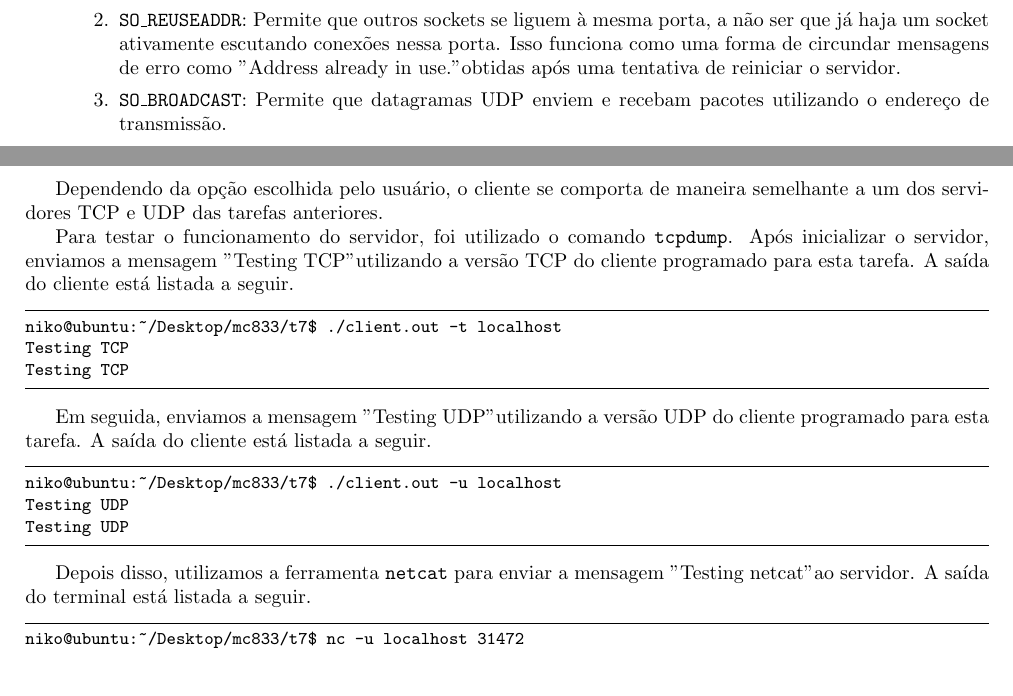
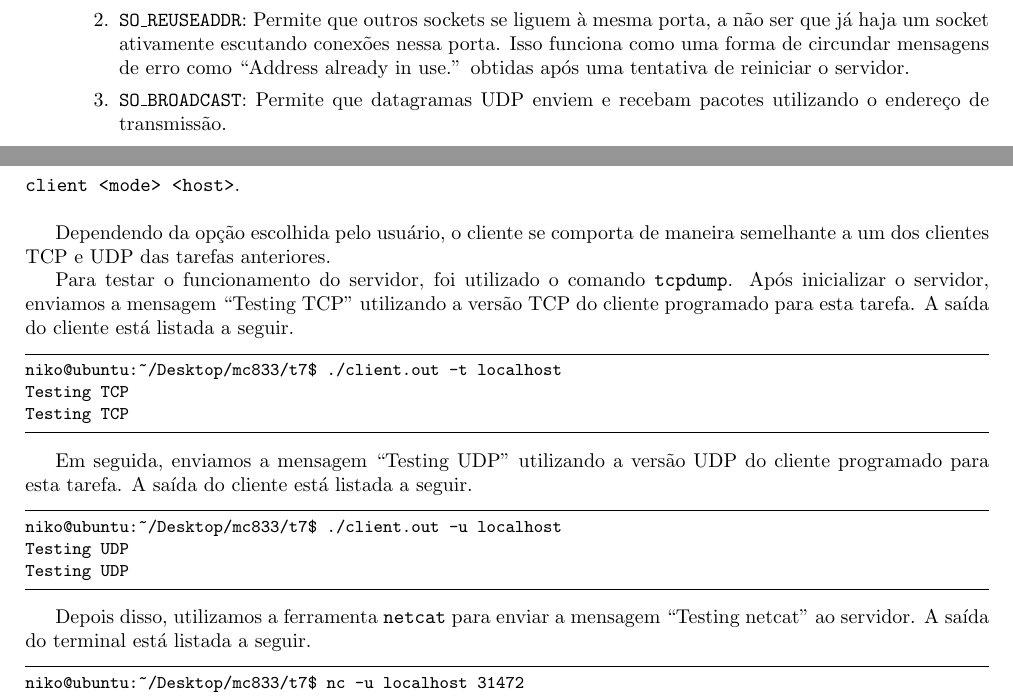
Before and after one commit to slackhideo/mc833, a LaTeX document (t7/tarefa7-ra093125-ra093175.tex): two parts of pages 2 and 4 of 5, joined at a grey line, cut so that both start at the same text, the shorter picture padded with empty space. Compiled offline with pdfLaTeX.

Commit message:
Mudanças pequenas

```diff
--- a/t7/tarefa7-ra093125-ra093175.tex
+++ b/t7/tarefa7-ra093125-ra093175.tex
@@ -103,7 +103,7 @@ Uma lista de opções que podem ser utilizadas em {\tt optname} estão listadas
 \begin{enumerate}
 \item {\tt SO\_BINDTODEVICE}: Utilizado para ligar o socket a um nome simbólico de dispositivo, como {\tt eth0}, em vez de utilizar um endereço de IP.
 
-\item {\tt SO\_REUSEADDR}: Permite que outros sockets se liguem à mesma porta, a não ser que já haja um socket ativamente escutando conexões nessa porta. Isso funciona como uma forma de circundar mensagens de erro como "Address already in use." obtidas após uma tentativa de reiniciar o servidor.
+\item {\tt SO\_REUSEADDR}: Permite que outros sockets se liguem à mesma porta, a não ser que já haja um socket ativamente escutando conexões nessa porta. Isso funciona como uma forma de circundar mensagens de erro como ``Address already in use.'' obtidas após uma tentativa de reiniciar o servidor.
 
 \item {\tt SO\_BROADCAST}: Permite que datagramas UDP enviem e recebam pacotes utilizando o endereço de transmissão.
 \end{enumerate}
@@ -200,11 +200,11 @@ O comando {\tt select} multiplexa entre os dois sockets, e, utilizando {\tt FD\_
 %%%%%%%%%%%%%%%%%%%%%%%%%%%%%%%%%%%%%%%%%%%%%%%%%%%%%%%%%%%%%%%%%%%%%%%%%%%%%
 \section{Questão 3}
 
-O cliente foi implementado com a opção de se comunicar com o servidor tanto utilizando o protocolo TCP quanto o protocolo UDP. Para isso, ele deve ser invocado por meio da seguinte sequência de argumentos: "%s <mode> <host>".
+O cliente foi implementado com a opção de se comunicar com o servidor tanto utilizando o protocolo TCP quanto o protocolo UDP. Para isso, ele deve ser invocado por meio da seguinte sequência de argumentos: {\tt client <mode> <host>}.\\
 
-Dependendo da opção escolhida pelo usuário, o cliente se comporta de maneira semelhante a um dos servidores TCP e UDP das tarefas anteriores.
+Dependendo da opção escolhida pelo usuário, o cliente se comporta de maneira semelhante a um dos clientes TCP e UDP das tarefas anteriores.
 
-Para testar o funcionamento do servidor, foi utilizado o comando {\tt tcpdump}. Após inicializar o servidor, enviamos a mensagem "Testing TCP" utilizando a versão TCP do cliente programado para esta tarefa. A saída do cliente está listada a seguir.
+Para testar o funcionamento do servidor, foi utilizado o comando {\tt tcpdump}. Após inicializar o servidor, enviamos a mensagem ``Testing TCP'' utilizando a versão TCP do cliente programado para esta tarefa. A saída do cliente está listada a seguir.
 
 \begin{lstlisting}
 niko@ubuntu:~/Desktop/mc833/t7$ ./client.out -t localhost
@@ -214,7 +214,7 @@ Testing TCP
 \end{lstlisting}
 
 
-Em seguida, enviamos a mensagem "Testing UDP" utilizando a versão UDP do cliente programado para esta tarefa. A saída do cliente está listada a seguir.
+Em seguida, enviamos a mensagem ``Testing UDP'' utilizando a versão UDP do cliente programado para esta tarefa. A saída do cliente está listada a seguir.
 
 \begin{lstlisting}
 niko@ubuntu:~/Desktop/mc833/t7$ ./client.out -u localhost
@@ -223,7 +223,7 @@ Testing UDP
 
 \end{lstlisting}
 
-Depois disso, utilizamos a ferramenta {\tt netcat} para enviar a mensagem "Testing netcat" ao servidor. A saída do terminal está listada a seguir.
+Depois disso, utilizamos a ferramenta {\tt netcat} para enviar a mensagem ``Testing netcat'' ao servidor. A saída do terminal está listada a seguir.
 
 \begin{lstlisting}
 niko@ubuntu:~/Desktop/mc833/t7$ nc -u localhost 31472
```
Also changed, not shown: t7/tarefa7-ra093125-ra093175.tex (2 more changed lines).
